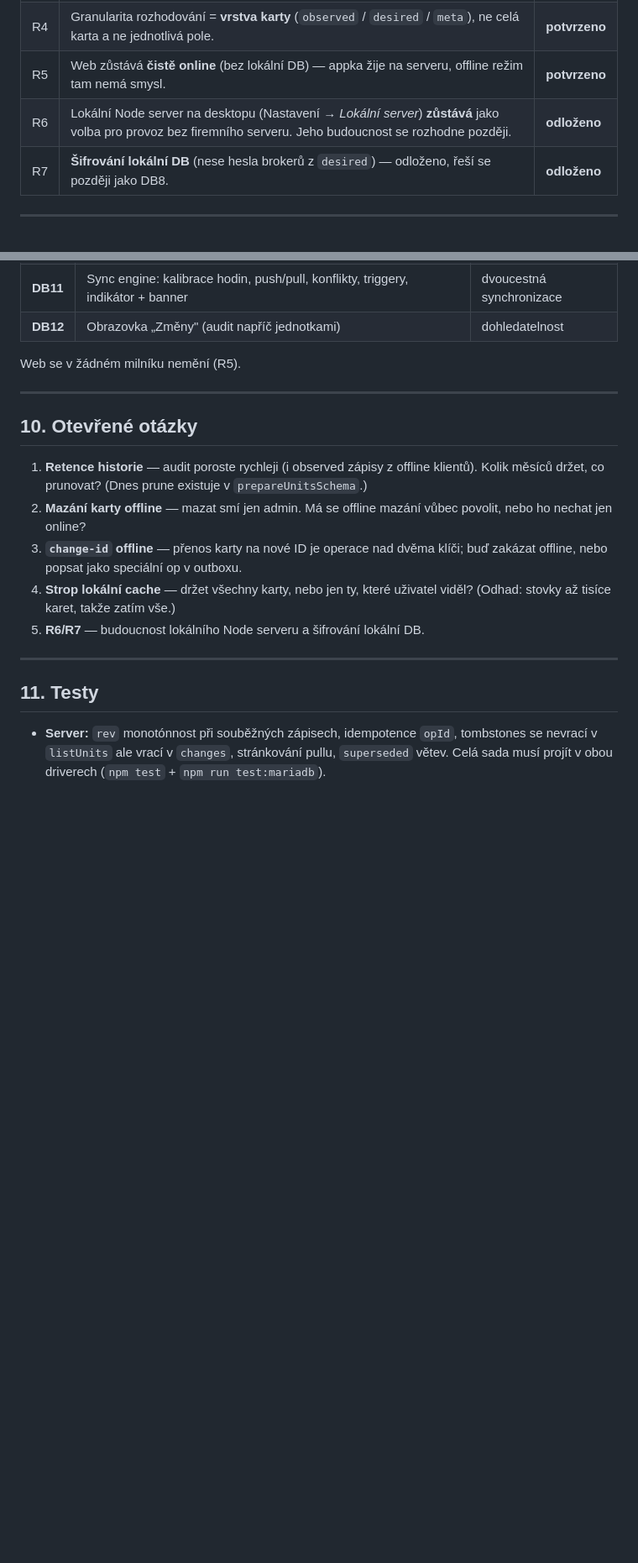
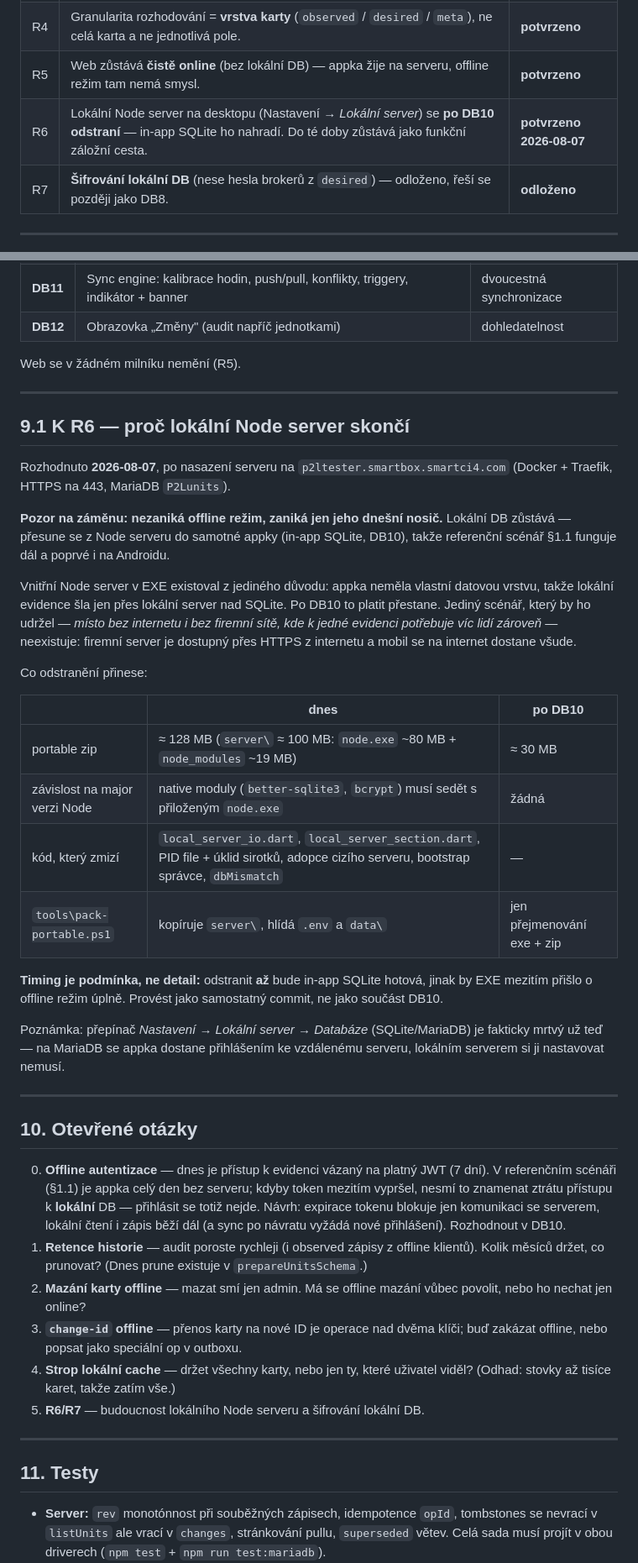
Before and after one commit to myrb1K/P2L-tester, a Markdown page: PRD-DB/03-PRD-sync.md, 2 parts joined by grey strips. Shown at 84% size. Drawn GitHub-style; blank space fills up the shorter version.

Commit message:
PRD sync: R6 rozhodnuto (lokální Node server po DB10 skončí) + referenční offline scénář
R6 z „odloženo" na rozhodnuto: vnitřní Node server v EXE se po DB10 odstraní, in-app
SQLite ho nahradí. Důvod padl s nasazením serveru na p2ltester.smartbox.smartci4.com
(Docker + Traefik, HTTPS/443, MariaDB) — scénář „bez internetu i bez firemní sítě
a přitom víc klientů nad jednou evidencí" neexistuje. Nová §9.1 s důvody, tabulkou
přínosů (zip 128 → 30 MB, konec vazby na major verzi Node) a s podmínkou timingu:
odstranit až bude in-app SQLite hotová, samostatným commitem.

§9.1 zároveň varuje před záměnou, na kterou jsme narazili v diskusi: nezaniká offline
režim, zaniká jen jeho dnešní nosič. Lokální DB zůstává, jen se přesune z Node serveru
do appky — a poprvé bude i na Androidu.

Nová §1.1 referenční scénář: notebook v zákazníkově síti, na jednotky přes MQTT vidí,
internet zakázaný. Z toho plyne, že offline musí umět i ZÁPIS (evidence u zákazníka
teprve vzniká) → varianta „offline cache jen pro čtení" zvážena a zamítnuta.

§10 nová otevřená otázka: offline autentizace. Přístup k evidenci je dnes vázaný na
platný JWT (7 dní); když token vyprší během dne bez internetu, není se kde přihlásit
a v dosavadním návrhu by to zablokovalo i přístup k lokální DB. Návrh: expirace blokuje
jen komunikaci se serverem, lokální čtení i zápis běží dál. Rozhodnout v DB10.

Co-Authored-By: Claude Opus 5 (1M context) <noreply@anthropic.com>

```diff
--- a/PRD-DB/03-PRD-sync.md
+++ b/PRD-DB/03-PRD-sync.md
@@ -45,7 +55,7 @@ tedy míří na jeden server; lokální DB je *cache*, ne druhá pravda.
 | R3 | Konflikt v `desired`/`meta` řeší **automaticky novější změna**; přehlasovaná verze jde do historie. Uživatel se dozví jen tehdy, když prohrála **jeho vlastní neodeslaná** změna. | **potvrzeno** |
 | R4 | Granularita rozhodování = **vrstva karty** (`observed` / `desired` / `meta`), ne celá karta a ne jednotlivá pole. | **potvrzeno** |
 | R5 | Web zůstává **čistě online** (bez lokální DB) — appka žije na serveru, offline režim tam nemá smysl. | **potvrzeno** |
-| R6 | Lokální Node server na desktopu (Nastavení → *Lokální server*) **zůstává** jako volba pro provoz bez firemního serveru. Jeho budoucnost se rozhodne později. | **odloženo** |
+| R6 | Lokální Node server na desktopu (Nastavení → *Lokální server*) se **po DB10 odstraní** — in-app SQLite ho nahradí. Do té doby zůstává jako funkční záložní cesta. | **potvrzeno 2026-08-07** |
 | R7 | **Šifrování lokální DB** (nese hesla brokerů z `desired`) — odloženo, řeší se později jako DB8. | **odloženo** |
 
 ---
@@ -223,8 +233,46 @@ Web se v žádném milníku nemění (R5).
 
 ---
 
+## 9.1 K R6 — proč lokální Node server skončí
+
+Rozhodnuto **2026-08-07**, po nasazení serveru na `p2ltester.smartbox.smartci4.com`
+(Docker + Traefik, HTTPS na 443, MariaDB `P2Lunits`).
+
+**Pozor na záměnu: nezaniká offline režim, zaniká jen jeho dnešní nosič.** Lokální DB zůstává —
+přesune se z Node serveru do samotné appky (in-app SQLite, DB10), takže referenční scénář §1.1
+funguje dál a poprvé i na Androidu.
+
+Vnitřní Node server v EXE existoval z jediného důvodu: appka neměla vlastní datovou vrstvu,
+takže lokální evidence šla jen přes lokální server nad SQLite. Po DB10 to platit přestane.
+Jediný scénář, který by ho udržel — *místo bez internetu i bez firemní sítě, kde k jedné
+evidenci potřebuje víc lidí zároveň* — neexistuje: firemní server je dostupný přes HTTPS
+z internetu a mobil se na internet dostane všude.
+
+Co odstranění přinese:
+
+| | dnes | po DB10 |
+|---|---|---|
+| portable zip | ≈ 128 MB (`server\` ≈ 100 MB: `node.exe` ~80 MB + `node_modules` ~19 MB) | ≈ 30 MB |
+| závislost na major verzi Node | native moduly (`better-sqlite3`, `bcrypt`) musí sedět s přiloženým `node.exe` | žádná |
+| kód, který zmizí | `local_server_io.dart`, `local_server_section.dart`, PID file + úklid sirotků, adopce cizího serveru, bootstrap správce, `dbMismatch` | — |
+| `tools\pack-portable.ps1` | kopíruje `server\`, hlídá `.env` a `data\` | jen přejmenování exe + zip |
+
+**Timing je podmínka, ne detail:** odstranit **až** bude in-app SQLite hotová, jinak by EXE
+mezitím přišlo o offline režim úplně. Provést jako samostatný commit, ne jako součást DB10.
+
+Poznámka: přepínač *Nastavení → Lokální server → Databáze* (SQLite/MariaDB) je fakticky mrtvý
+už teď — na MariaDB se appka dostane přihlášením ke vzdálenému serveru, lokálním serverem si
+ji nastavovat nemusí.
+
+---
+
 ## 10. Otevřené otázky
 
+0. **Offline autentizace** — dnes je přístup k evidenci vázaný na platný JWT (7 dní).
+   V referenčním scénáři (§1.1) je appka celý den bez serveru; kdyby token mezitím vypršel,
+   nesmí to znamenat ztrátu přístupu k **lokální** DB — přihlásit se totiž nejde. Návrh:
+   expirace tokenu blokuje jen komunikaci se serverem, lokální čtení i zápis běží dál
+   (a sync po návratu vyžádá nové přihlášení). Rozhodnout v DB10.
 1. **Retence historie** — audit poroste rychleji (i observed zápisy z offline klientů). Kolik
    měsíců držet, co prunovat? (Dnes prune existuje v `prepareUnitsSchema`.)
 2. **Mazání karty offline** — mazat smí jen admin. Má se offline mazání vůbec povolit,
```
Also changed, not shown: other parts of PRD-DB/03-PRD-sync.md (+10 -0 lines).
